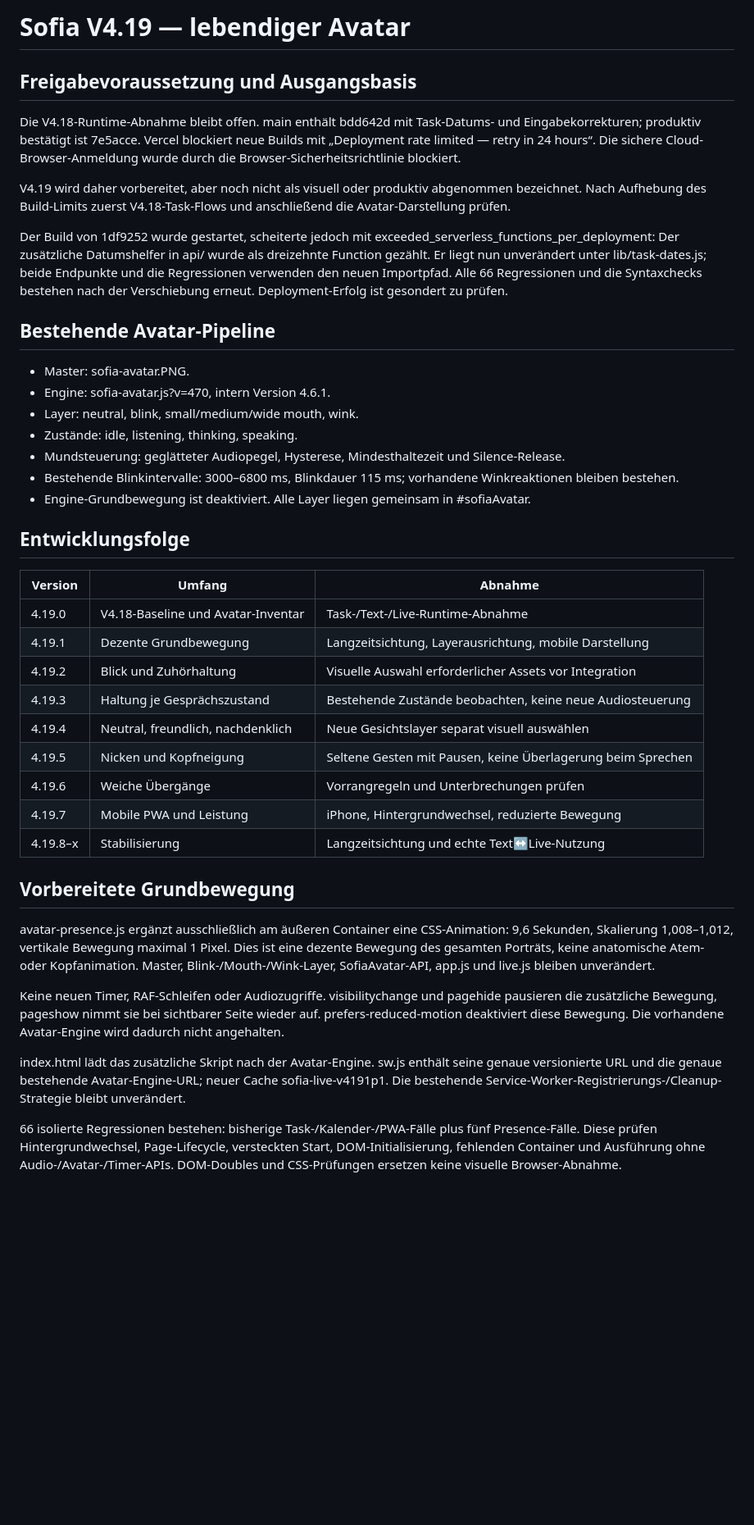
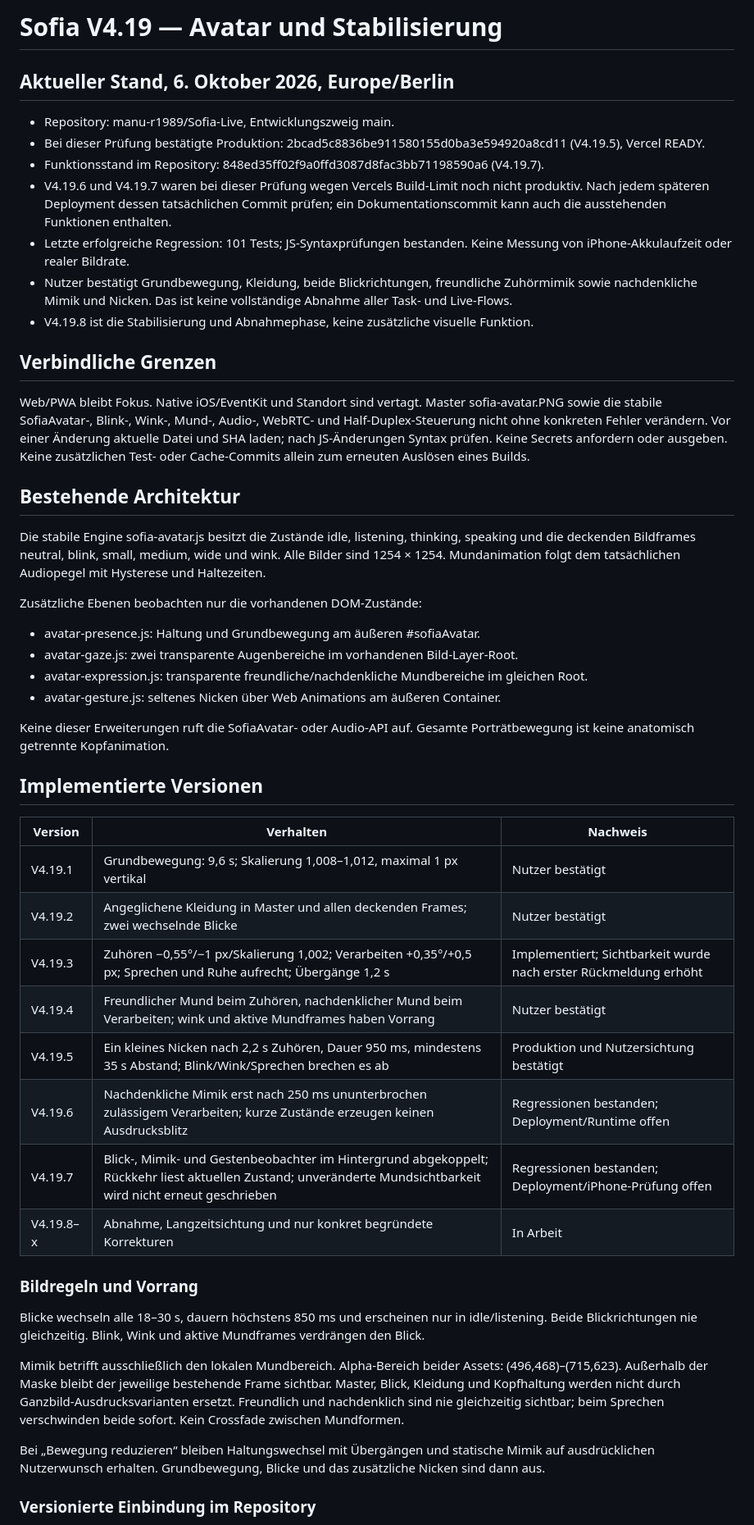
Before and after one commit to manu-r1989/Sofia-Live, a Markdown page: docs/V4.19-avatar-plan.md, the part around one of its changes. Shown at 82% size. Drawn GitHub-style; blank space fills up the shorter version.

Commit message:
Update V4.19 stabilization handoff and mobile Live acceptance plan

```diff
--- a/docs/V4.19-avatar-plan.md
+++ b/docs/V4.19-avatar-plan.md
@@ -1,44 +1,54 @@
-# Sofia V4.19 — lebendiger Avatar
+# Sofia V4.19 — Avatar und Stabilisierung
 
-## Freigabevoraussetzung und Ausgangsbasis
+## Aktueller Stand, 6. Oktober 2026, Europe/Berlin
 
-Die V4.18-Runtime-Abnahme bleibt offen. main enthält bdd642d mit Task-Datums- und Eingabekorrekturen; produktiv bestätigt ist 7e5acce. Vercel blockiert neue Builds mit „Deployment rate limited — retry in 24 hours“. Die sichere Cloud-Browser-Anmeldung wurde durch die Browser-Sicherheitsrichtlinie blockiert.
+- Repository: manu-r1989/Sofia-Live, Entwicklungszweig main.
+- Bei dieser Prüfung bestätigte Produktion: 2bcad5c8836be911580155d0ba3e594920a8cd11 (V4.19.5), Vercel READY.
+- Funktionsstand im Repository: 848ed35ff02f9a0ffd3087d8fac3bb71198590a6 (V4.19.7).
+- V4.19.6 und V4.19.7 waren bei dieser Prüfung wegen Vercels Build-Limit noch nicht produktiv. Nach jedem späteren Deployment dessen tatsächlichen Commit prüfen; ein Dokumentationscommit kann auch die ausstehenden Funktionen enthalten.
+- Letzte erfolgreiche Regression: 101 Tests; JS-Syntaxprüfungen bestanden. Keine Messung von iPhone-Akkulaufzeit oder realer Bildrate.
+- Nutzer bestätigt Grundbewegung, Kleidung, beide Blickrichtungen, freundliche Zuhörmimik sowie nachdenkliche Mimik und Nicken. Das ist keine vollständige Abnahme aller Task- und Live-Flows.
+- V4.19.8 ist die Stabilisierung und Abnahmephase, keine zusätzliche visuelle Funktion.
 
-V4.19 wird daher vorbereitet, aber noch nicht als visuell oder produktiv abgenommen bezeichnet. Nach Aufhebung des Build-Limits zuerst V4.18-Task-Flows und anschließend die Avatar-Darstellung prüfen.
+## Verbindliche Grenzen
 
-Der Build von 1df9252 wurde gestartet, scheiterte jedoch mit exceeded_serverless_functions_per_deployment: Der zusätzliche Datumshelfer in api/ wurde als dreizehnte Function gezählt. Er liegt nun unverändert unter lib/task-dates.js; beide Endpunkte und die Regressionen verwenden den neuen Importpfad. Alle 66 Regressionen und die Syntaxchecks bestehen nach der Verschiebung erneut. Deployment-Erfolg ist gesondert zu prüfen.
+Web/PWA bleibt Fokus. Native iOS/EventKit und Standort sind vertagt.
+Master sofia-avatar.PNG sowie die stabile SofiaAvatar-, Blink-, Wink-, Mund-, Audio-, WebRTC- und Half-Duplex-Steuerung nicht ohne konkreten Fehler verändern.
+Vor einer Änderung aktuelle Datei und SHA laden; nach JS-Änderungen Syntax prüfen.
+Keine Secrets anfordern oder ausgeben. Keine zusätzlichen Test- oder Cache-Commits allein zum erneuten Auslösen eines Builds.
 
-## Bestehende Avatar-Pipeline
+## Bestehende Architektur
 
-- Master: sofia-avatar.PNG.
-- Engine: sofia-avatar.js?v=470, intern Version 4.6.1.
-- Layer: neutral, blink, small/medium/wide mouth, wink.
-- Zustände: idle, listening, thinking, speaking.
-- Mundsteuerung: geglätteter Audiopegel, Hysterese, Mindesthaltezeit und Silence-Release.
-- Bestehende Blinkintervalle: 3000–6800 ms, Blinkdauer 115 ms; vorhandene Winkreaktionen bleiben bestehen.
-- Engine-Grundbewegung ist deaktiviert. Alle Layer liegen gemeinsam in #sofiaAvatar.
+Die stabile Engine sofia-avatar.js besitzt die Zustände idle, listening, thinking, speaking und die deckenden Bildframes neutral, blink, small, medium, wide und wink. Alle Bilder sind 1254 × 1254. Mundanimation folgt dem tatsächlichen Audiopegel mit Hysterese und Haltezeiten.
 
-## Entwicklungsfolge
+Zusätzliche Ebenen beobachten nur die vorhandenen DOM-Zustände:
+- avatar-presence.js: Haltung und Grundbewegung am äußeren #sofiaAvatar.
+- avatar-gaze.js: zwei transparente Augenbereiche im vorhandenen Bild-Layer-Root.
+- avatar-expression.js: transparente freundliche/nachdenkliche Mundbereiche im gleichen Root.
+- avatar-gesture.js: seltenes Nicken über Web Animations am äußeren Container.
 
-| Version | Umfang | Abnahme |
+Keine dieser Erweiterungen ruft die SofiaAvatar- oder Audio-API auf. Gesamte Porträtbewegung ist keine anatomisch getrennte Kopfanimation.
+
+## Implementierte Versionen
+
+| Version | Verhalten | Nachweis |
 |---|---|---|
-| 4.19.0 | V4.18-Baseline und Avatar-Inventar | Task-/Text-/Live-Runtime-Abnahme |
-| 4.19.1 | Dezente Grundbewegung | Langzeitsichtung, Layerausrichtung, mobile Darstellung |
-| 4.19.2 | Blick und Zuhörhaltung | Visuelle Auswahl erforderlicher Assets vor Integration |
-| 4.19.3 | Haltung je Gesprächszustand | Bestehende Zustände beobachten, keine neue Audiosteuerung |
-| 4.19.4 | Neutral, freundlich, nachdenklich | Neue Gesichtslayer separat visuell auswählen |
-| 4.19.5 | Nicken und Kopfneigung | Seltene Gesten mit Pausen, keine Überlagerung beim Sprechen |
-| 4.19.6 | Weiche Übergänge | Vorrangregeln und Unterbrechungen prüfen |
-| 4.19.7 | Mobile PWA und Leistung | iPhone, Hintergrundwechsel, reduzierte Bewegung |
-| 4.19.8–x | Stabilisierung | Langzeitsichtung und echte Text↔Live-Nutzung |
+| V4.19.1 | Grundbewegung: 9,6 s; Skalierung 1,008–1,012, maximal 1 px vertikal | Nutzer bestätigt |
+| V4.19.2 | Angeglichene Kleidung in Master und allen deckenden Frames; zwei wechselnde Blicke | Nutzer bestätigt |
+| V4.19.3 | Zuhören −0,55°/−1 px/Skalierung 1,002; Verarbeiten +0,35°/+0,5 px; Sprechen und Ruhe aufrecht; Übergänge 1,2 s | Implementiert; Sichtbarkeit wurde nach erster Rückmeldung erhöht |
+| V4.19.4 | Freundlicher Mund beim Zuhören, nachdenklicher Mund beim Verarbeiten; wink und aktive Mundframes haben Vorrang | Nutzer bestätigt |
+| V4.19.5 | Ein kleines Nicken nach 2,2 s Zuhören, Dauer 950 ms, mindestens 35 s Abstand; Blink/Wink/Sprechen brechen es ab | Produktion und Nutzersichtung bestätigt |
+| V4.19.6 | Nachdenkliche Mimik erst nach 250 ms ununterbrochen zulässigem Verarbeiten; kurze Zustände erzeugen keinen Ausdrucksblitz | Regressionen bestanden; Deployment/Runtime offen |
+| V4.19.7 | Blick-, Mimik- und Gestenbeobachter im Hintergrund abgekoppelt; Rückkehr liest aktuellen Zustand; unveränderte Mundsichtbarkeit wird nicht erneut geschrieben | Regressionen bestanden; Deployment/iPhone-Prüfung offen |
+| V4.19.8–x | Abnahme, Langzeitsichtung und nur konkret begründete Korrekturen | In Arbeit |
 
-## Vorbereitete Grundbewegung
+### Bildregeln und Vorrang
 
-avatar-presence.js ergänzt ausschließlich am äußeren Container eine CSS-Animation: 9,6 Sekunden, Skalierung 1,008–1,012, vertikale Bewegung maximal 1 Pixel. Dies ist eine dezente Bewegung des gesamten Porträts, keine anatomische Atem- oder Kopfanimation. Master, Blink-/Mouth-/Wink-Layer, SofiaAvatar-API, app.js und live.js bleiben unverändert.
+Blicke wechseln alle 18–30 s, dauern höchstens 850 ms und erscheinen nur in idle/listening. Beide Blickrichtungen nie gleichzeitig. Blink, Wink und aktive Mundframes verdrängen den Blick.
 
-Keine neuen Timer, RAF-Schleifen oder Audiozugriffe. visibilitychange und pagehide pausieren die zusätzliche Bewegung, pageshow nimmt sie bei sichtbarer Seite wieder auf. prefers-reduced-motion deaktiviert diese Bewegung. Die vorhandene Avatar-Engine wird dadurch nicht angehalten.
+Mimik betrifft ausschließlich den lokalen Mundbereich. Alpha-Bereich beider Assets: (496,468)–(715,623). Außerhalb der Maske bleibt der jeweilige bestehende Frame sichtbar. Master, Blick, Kleidung und Kopfhaltung werden nicht durch Ganzbild-Ausdrucksvarianten ersetzt. Freundlich und nachdenklich sind nie gleichzeitig sichtbar; beim Sprechen verschwinden beide sofort. Kein Crossfade zwischen Mundformen.
 
-index.html lädt das zusätzliche Skript nach der Avatar-Engine. sw.js enthält seine genaue versionierte URL und die genaue bestehende Avatar-Engine-URL; neuer Cache sofia-live-v4191p1. Die bestehende Service-Worker-Registrierungs-/Cleanup-Strategie bleibt unverändert.
+Bei „Bewegung reduzieren“ bleiben Haltungswechsel mit Übergängen und statische Mimik auf ausdrücklichen Nutzerwunsch erhalten. Grundbewegung, Blicke und das zusätzliche Nicken sind dann aus.
 
-66 isolierte Regressionen bestehen: bisherige Task-/Kalender-/PWA-Fälle plus fünf Presence-Fälle. Diese prüfen Hintergrundwechsel, Page-Lifecycle, versteckten Start, DOM-Initialisierung, fehlenden Container und Ausführung ohne Audio-/Avatar-/Timer-APIs. DOM-Doubles und CSS-Prüfungen ersetzen keine visuelle Browser-Abnahme.
+### Versionierte Einbindung im Repository
 
```
Also changed, not shown: other parts of docs/V4.19-avatar-plan.md (+35 -32 lines).
